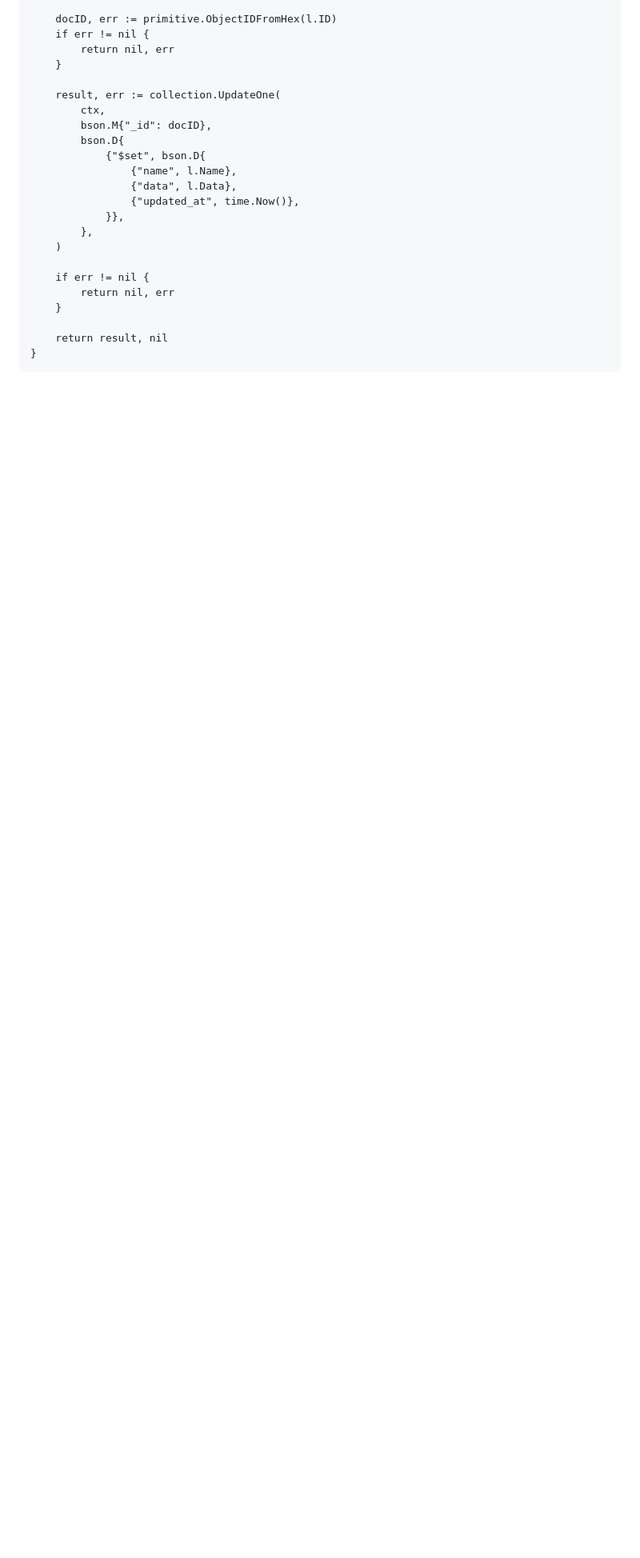
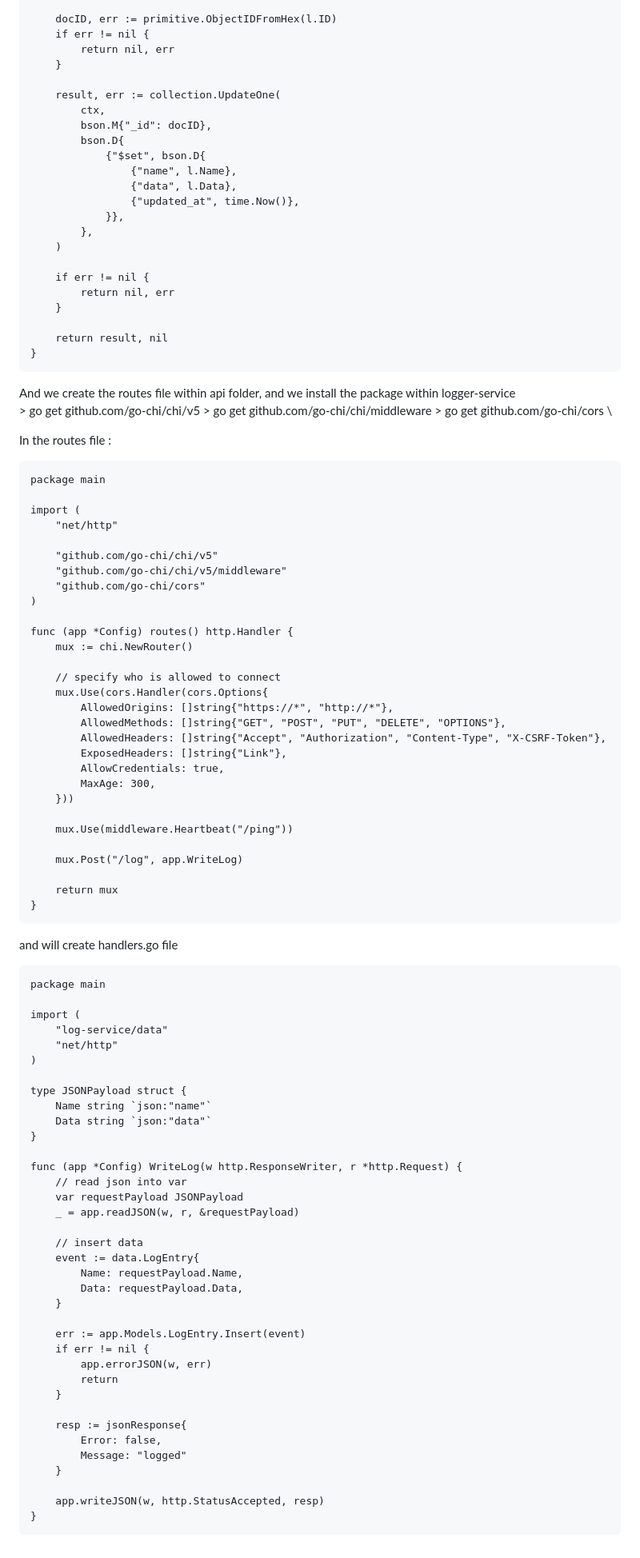
Before and after one commit to RamiAlkhateeb/YellowCards, a Markdown page: README.md, the part around the change printed below. Shown: that part at 80% size. Drawn GitHub-style; blank space fills up the shorter version.

````diff
--- a/README.md
+++ b/README.md
@@ -229,3 +239,82 @@ func (l *LogEntry) Update() (*mongo.UpdateResult, error) {
 	return result, nil
 }
 ```
+
+And we create the routes file within api folder, and we install the package within logger-service \
+	> go get github.com/go-chi/chi/v5
+	> go get github.com/go-chi/chi/middleware
+	> go get github.com/go-chi/cors
+\
+
+In the routes file :
+```
+package main
+
+import (
+	"net/http"
+
+	"github.com/go-chi/chi/v5"
+	"github.com/go-chi/chi/v5/middleware"
+	"github.com/go-chi/cors"
+)
+
+func (app *Config) routes() http.Handler {
+	mux := chi.NewRouter()
+
+	// specify who is allowed to connect
+	mux.Use(cors.Handler(cors.Options{
+		AllowedOrigins: []string{"https://*", "http://*"},
+		AllowedMethods: []string{"GET", "POST", "PUT", "DELETE", "OPTIONS"},
+		AllowedHeaders: []string{"Accept", "Authorization", "Content-Type", "X-CSRF-Token"},
+		ExposedHeaders: []string{"Link"},
+		AllowCredentials: true,
+		MaxAge: 300,
+	}))
+
+	mux.Use(middleware.Heartbeat("/ping"))
+
+	mux.Post("/log", app.WriteLog)
+
+	return mux
+}
+```
+
+and will create handlers.go file
+```
+package main
+
+import (
+	"log-service/data"
+	"net/http"
+)
+
+type JSONPayload struct {
+	Name string `json:"name"`
+	Data string `json:"data"`
+}
+
+func (app *Config) WriteLog(w http.ResponseWriter, r *http.Request) {
+	// read json into var
+	var requestPayload JSONPayload
+	_ = app.readJSON(w, r, &requestPayload)
+
+	// insert data
+	event := data.LogEntry{
+		Name: requestPayload.Name,
+		Data: requestPayload.Data,
+	}
+
+	err := app.Models.LogEntry.Insert(event)
+	if err != nil {
+		app.errorJSON(w, err)
+		return
+	}
+
+	resp := jsonResponse{
+		Error: false,
+		Message: "logged"
+	}
+
+	app.writeJSON(w, http.StatusAccepted, resp)
+}
+```
````
Also changed, not shown: other parts of README.md (+11 -1 lines).
